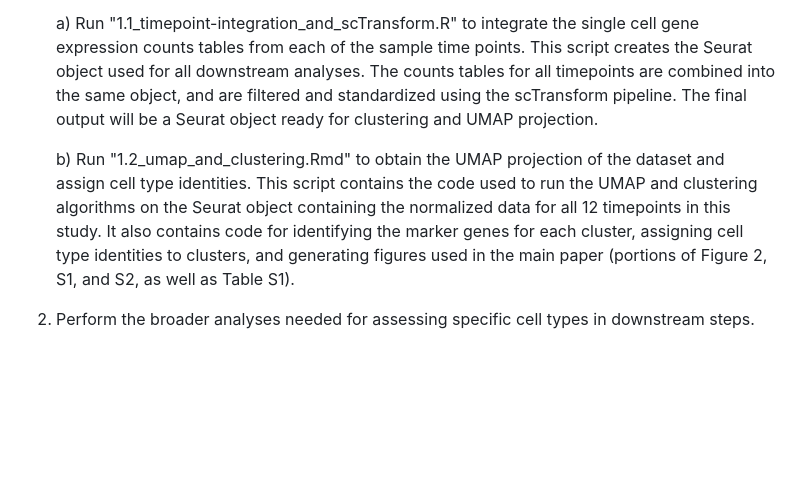
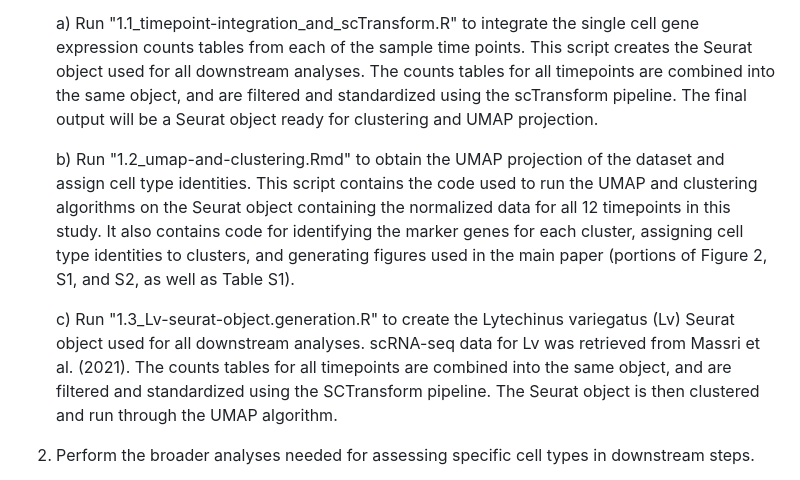
Before and after one commit to brennandmcdonald/He_Larval_scRNA-seq, a Markdown page: README.md, the part around the change. Rendered like a GitHub page; blank space fills up the shorter version.

```diff
--- a/README.md
+++ b/README.md
@@ -35,7 +35,9 @@ The code for these analyses is separated across several files and repositories,
 
     a) Run "1.1_timepoint-integration_and_scTransform.R" to integrate the single cell gene expression counts tables from each of the sample time points. This script creates the Seurat object used for all downstream analyses. The counts tables for all timepoints are combined into the same object, and are filtered and standardized using the scTransform pipeline. The final output will be a Seurat object ready for clustering and UMAP projection.
 
-    b) Run "1.2_umap_and_clustering.Rmd" to obtain the UMAP projection of the dataset and assign cell type identities. This script contains the code used to run the UMAP and clustering algorithms on the Seurat object containing the normalized data for all 12 timepoints in this study. It also contains code for identifying the marker genes for each cluster, assigning cell type identities to clusters, and generating figures used in the main paper (portions of Figure 2, S1, and S2, as well as Table S1).
+    b) Run "1.2_umap-and-clustering.Rmd" to obtain the UMAP projection of the dataset and assign cell type identities. This script contains the code used to run the UMAP and clustering algorithms on the Seurat object containing the normalized data for all 12 timepoints in this study. It also contains code for identifying the marker genes for each cluster, assigning cell type identities to clusters, and generating figures used in the main paper (portions of Figure 2, S1, and S2, as well as Table S1).
+
+    c) Run "1.3_Lv-seurat-object.generation.R" to create the Lytechinus variegatus (Lv) Seurat object used for all downstream analyses. scRNA-seq data for Lv was retrieved from Massri et al. (2021). The counts tables for all timepoints are combined into the same object, and are filtered and standardized using the SCTransform pipeline. The Seurat object is then clustered and run through the UMAP algorithm.
 
 2) Perform the broader analyses needed for assessing specific cell types in downstream steps.
 
```
